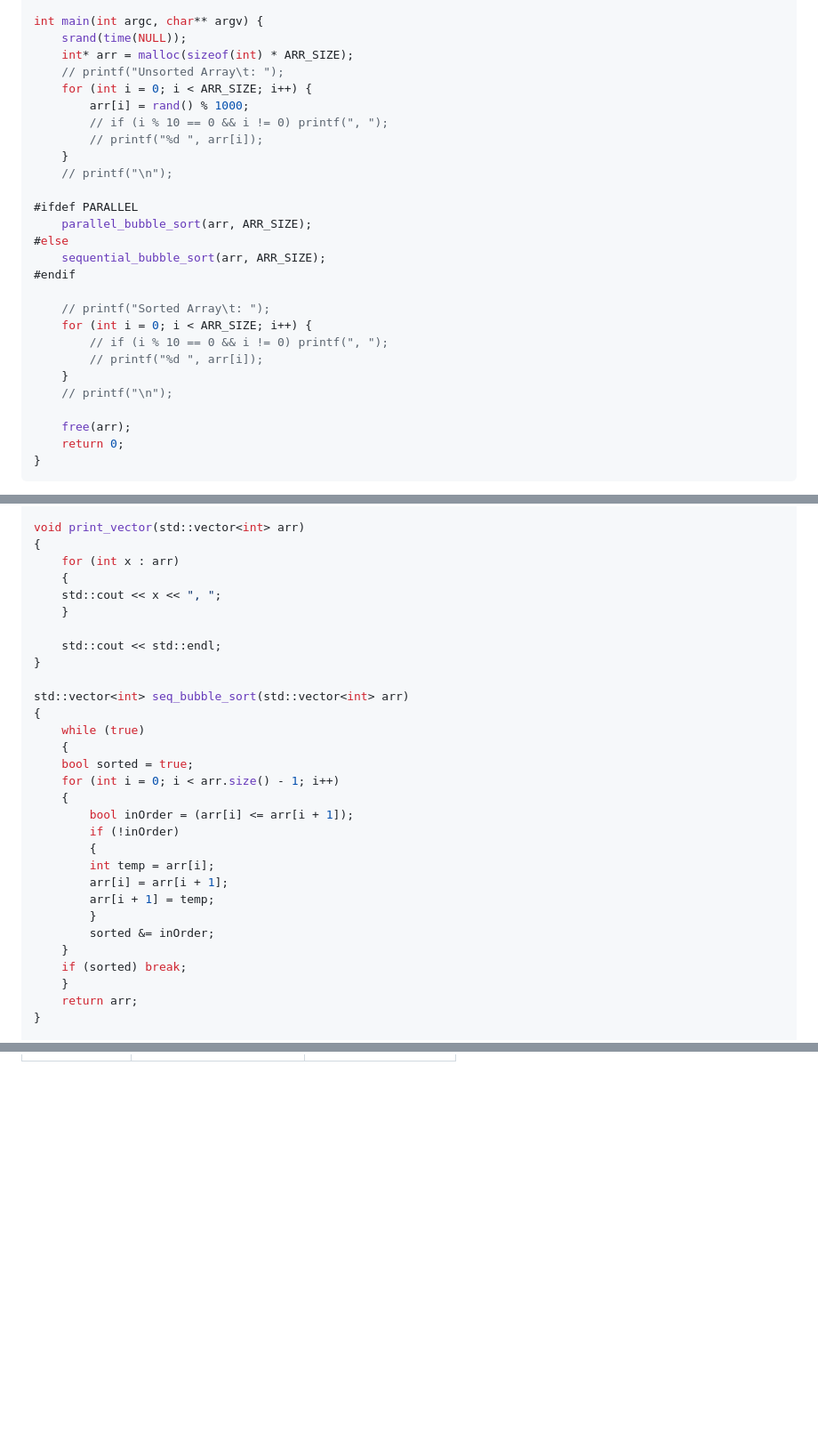
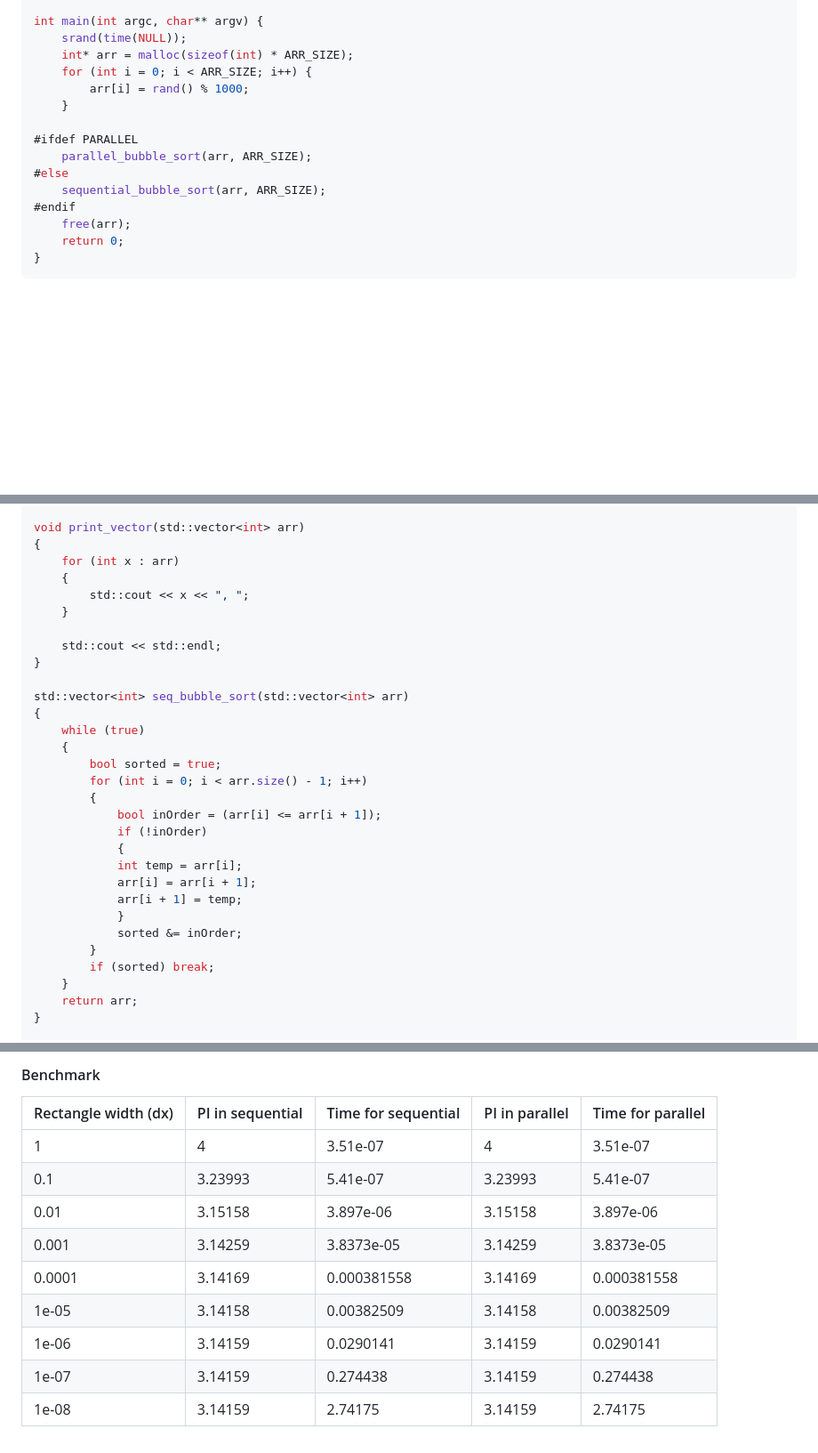
Before and after one commit to grx6741/College, a Markdown page: SEM5/ICS311-PARALLEL-AND-DISTRIBUTING-COMPUTING/lab2.md, 3 parts joined by grey strips. Shown: that part at 89% size. Rendered like a GitHub page; blank space fills up the shorter version.

Commit message:
Parallel computing lab2 problem 2

```diff
--- a/SEM5/ICS311-PARALLEL-AND-DISTRIBUTING-COMPUTING/lab2.md
+++ b/SEM5/ICS311-PARALLEL-AND-DISTRIBUTING-COMPUTING/lab2.md
@@ -112,27 +112,15 @@ void parallel_bubble_sort(int* arr, int size) {
 int main(int argc, char** argv) {
     srand(time(NULL));
     int* arr = malloc(sizeof(int) * ARR_SIZE);
-    // printf("Unsorted Array\t: ");
     for (int i = 0; i < ARR_SIZE; i++) {
         arr[i] = rand() % 1000;
-        // if (i % 10 == 0 && i != 0) printf(", ");
-        // printf("%d ", arr[i]);
     }
-    // printf("\n");
 
 #ifdef PARALLEL
     parallel_bubble_sort(arr, ARR_SIZE);
 #else
     sequential_bubble_sort(arr, ARR_SIZE);
 #endif
-
-    // printf("Sorted Array\t: ");
-    for (int i = 0; i < ARR_SIZE; i++) {
-        // if (i % 10 == 0 && i != 0) printf(", ");
-        // printf("%d ", arr[i]);
-    }
-    // printf("\n");
-
     free(arr);
     return 0;
 }
@@ -212,7 +200,7 @@ void print_vector(std::vector<int> arr)
 {
     for (int x : arr)
     {
-	std::cout << x << ", ";
+	    std::cout << x << ", ";
     }
 
     std::cout << std::endl;
@@ -222,19 +210,19 @@ std::vector<int> seq_bubble_sort(std::vector<int> arr)
 {
     while (true)
     {
-	bool sorted = true;
-	for (int i = 0; i < arr.size() - 1; i++)
-	{
-	    bool inOrder = (arr[i] <= arr[i + 1]);
-	    if (!inOrder)
+	    bool sorted = true;
+	    for (int i = 0; i < arr.size() - 1; i++)
 	    {
-		int temp = arr[i];
-		arr[i] = arr[i + 1];
-		arr[i + 1] = temp;
+	        bool inOrder = (arr[i] <= arr[i + 1]);
+	        if (!inOrder)
+	        {
+	    	int temp = arr[i];
+	    	arr[i] = arr[i + 1];
+	    	arr[i + 1] = temp;
+	        }
+	        sorted &= inOrder;
 	    }
-	    sorted &= inOrder;
-	}
-	if (sorted) break;
+	    if (sorted) break;
     }
     return arr;
 }
@@ -304,0 +375,13 @@ int main()
+#### Benchmark
+
+| Rectangle width (dx) | PI in sequential| Time for sequential | PI in parallel | Time for parallel |
+|----------------------|-----------------|---------------------|----------------|-------------------|
+| 1                    | 4               | 3.51e-07            |    4           | 3.51e-07          |
+| 0.1                  | 3.23993         | 5.41e-07            |    3.23993     | 5.41e-07          |
+| 0.01                 | 3.15158         | 3.897e-06           |    3.15158     | 3.897e-06         |
+| 0.001                | 3.14259         | 3.8373e-05          |    3.14259     | 3.8373e-05        |
+| 0.0001               | 3.14169         | 0.000381558         |    3.14169     | 0.000381558       |
+| 1e-05                | 3.14158         | 0.00382509          |    3.14158     | 0.00382509        |
+| 1e-06                | 3.14159         | 0.0290141           |    3.14159     | 0.0290141         |
+| 1e-07                | 3.14159         | 0.274438            |    3.14159     | 0.274438          |
+| 1e-08                | 3.14159         | 2.74175             |    3.14159     | 2.74175           |
```
Also changed, not shown: other parts of SEM5/ICS311-PARALLEL-AND-DISTRIBUTING-COMPUTING/lab2.md (+101 -19 lines).
